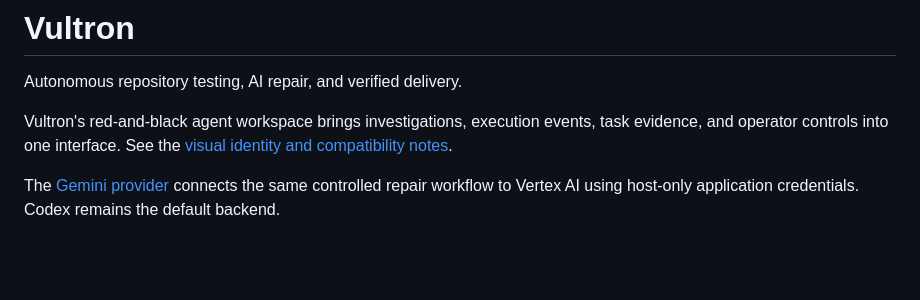
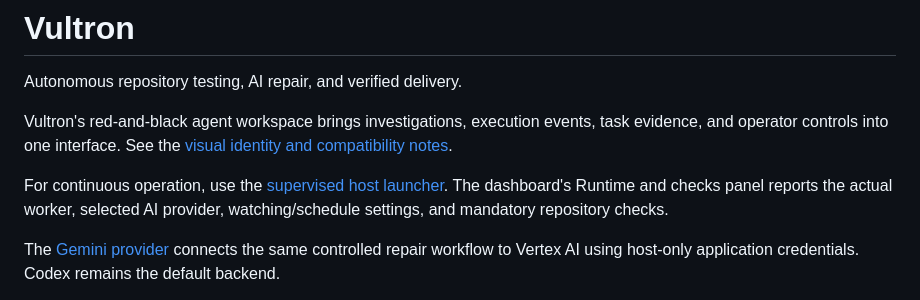
Before and after one commit to AmRitJain0442/katydid, a Markdown page: README.md, the part around the change. GitHub-like rendering; blank space fills up the shorter version.

Commit message:
docs: clarify continuous operation and active provider choices

```diff
--- a/README.md
+++ b/README.md
@@ -5,6 +5,10 @@ Autonomous repository testing, AI repair, and verified delivery.
 Vultron's red-and-black agent workspace brings investigations, execution events,
 task evidence, and operator controls into one interface. See the
 [visual identity and compatibility notes](docs/BRAND.md).
+
+For continuous operation, use the [supervised host launcher](docs/SERVICE_HOST.md).
+The dashboard's Runtime and checks panel reports the actual worker, selected AI
+provider, watching/schedule settings, and mandatory repository checks.
 
 The [Gemini provider](docs/GEMINI.md) connects the same controlled repair workflow to Vertex AI
 using host-only application credentials. Codex remains the default backend.
```
Also changed, not shown: docs/FLEET.md (+6 -4 lines).
